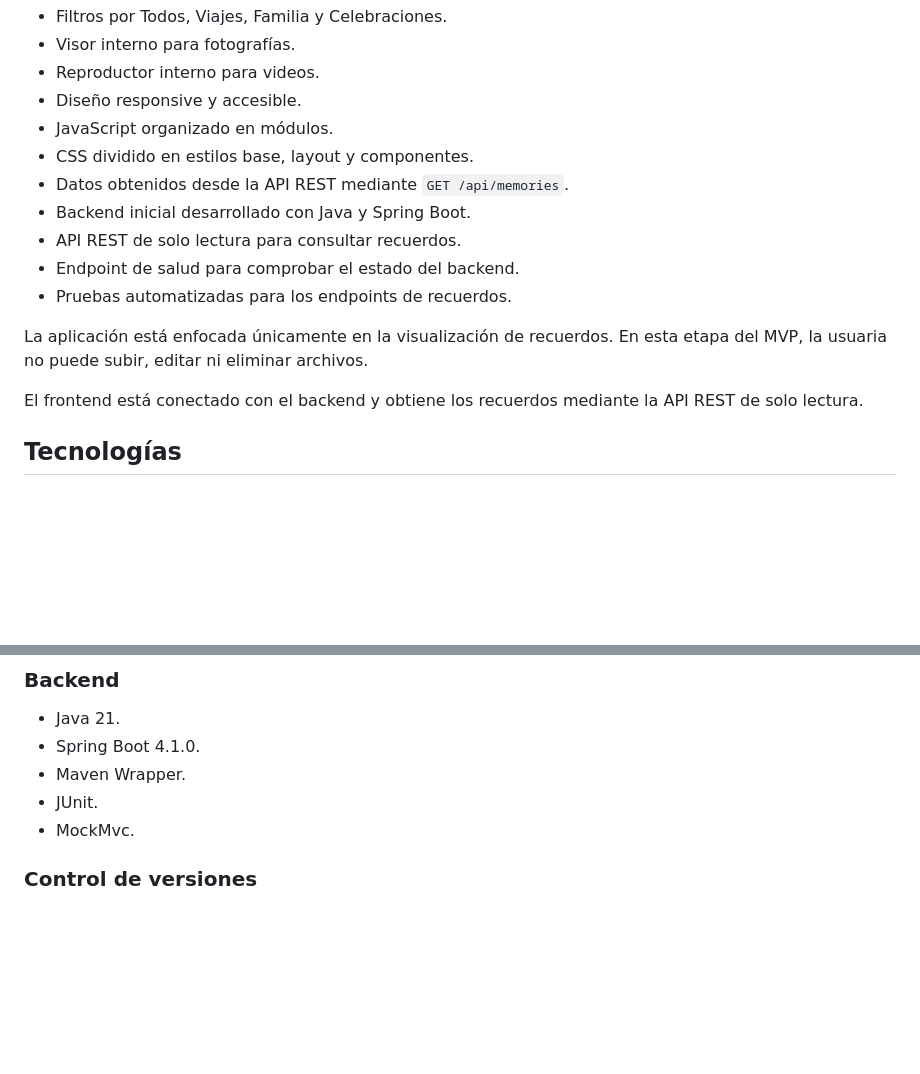
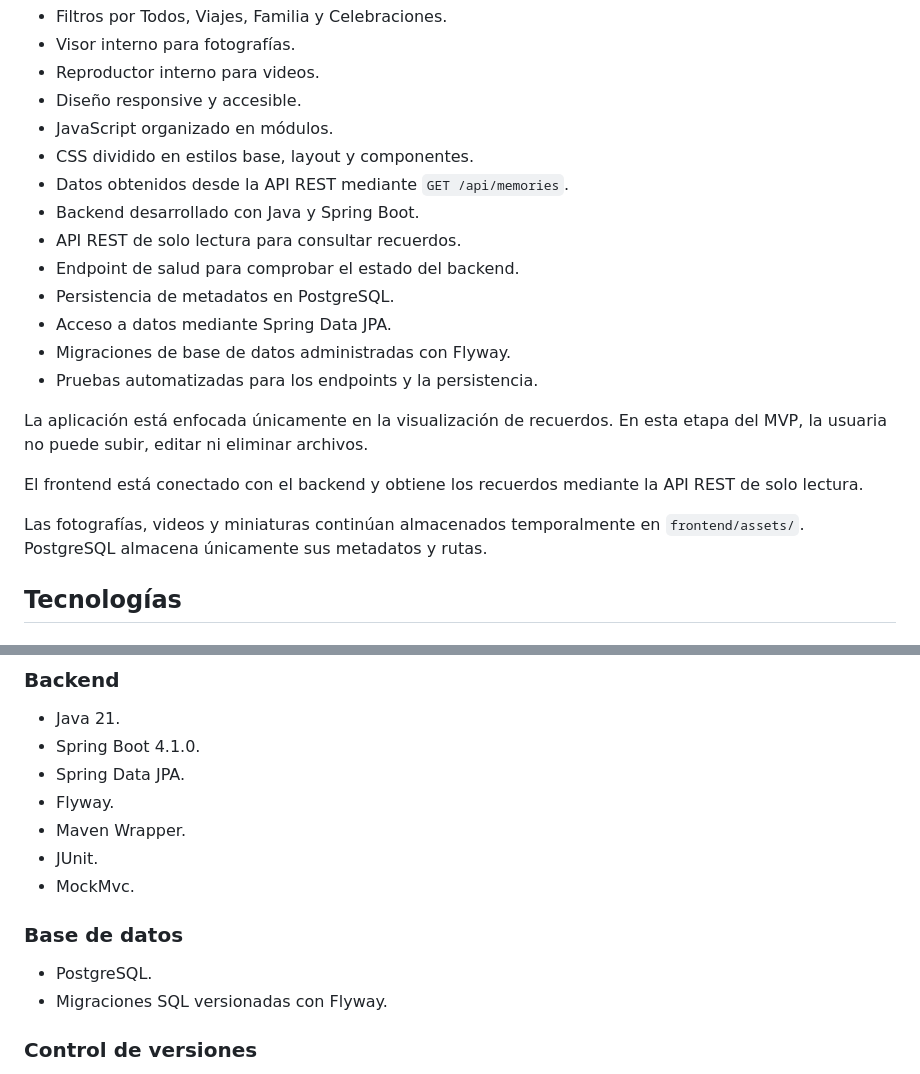
Before and after one commit to Seruhio30/El-Album-de-Mam-, a Markdown page: README.md, 2 parts joined by grey strips. Rendered like a GitHub page; blank space fills up the shorter version.

```diff
--- a/README.md
+++ b/README.md
@@ -19,14 +19,19 @@ Actualmente incluye:
 * JavaScript organizado en módulos.
 * CSS dividido en estilos base, layout y componentes.
 * Datos obtenidos desde la API REST mediante `GET /api/memories`.
-* Backend inicial desarrollado con Java y Spring Boot.
+* Backend desarrollado con Java y Spring Boot.
 * API REST de solo lectura para consultar recuerdos.
 * Endpoint de salud para comprobar el estado del backend.
-* Pruebas automatizadas para los endpoints de recuerdos.
+* Persistencia de metadatos en PostgreSQL.
+* Acceso a datos mediante Spring Data JPA.
+* Migraciones de base de datos administradas con Flyway.
+* Pruebas automatizadas para los endpoints y la persistencia.
 
 La aplicación está enfocada únicamente en la visualización de recuerdos. En esta etapa del MVP, la usuaria no puede subir, editar ni eliminar archivos.
 
 El frontend está conectado con el backend y obtiene los recuerdos mediante la API REST de solo lectura.
+
+Las fotografías, videos y miniaturas continúan almacenados temporalmente en `frontend/assets/`. PostgreSQL almacena únicamente sus metadatos y rutas.
 
 ## Tecnologías
 
@@ -41,9 +46,16 @@ El frontend está conectado con el backend y obtiene los recuerdos mediante la A
 
 * Java 21.
 * Spring Boot 4.1.0.
+* Spring Data JPA.
+* Flyway.
 * Maven Wrapper.
 * JUnit.
 * MockMvc.
+
+### Base de datos
+
+* PostgreSQL.
+* Migraciones SQL versionadas con Flyway.
 
 ### Control de versiones
 
```
Also changed, not shown: other parts of README.md (+88 -7 lines).
